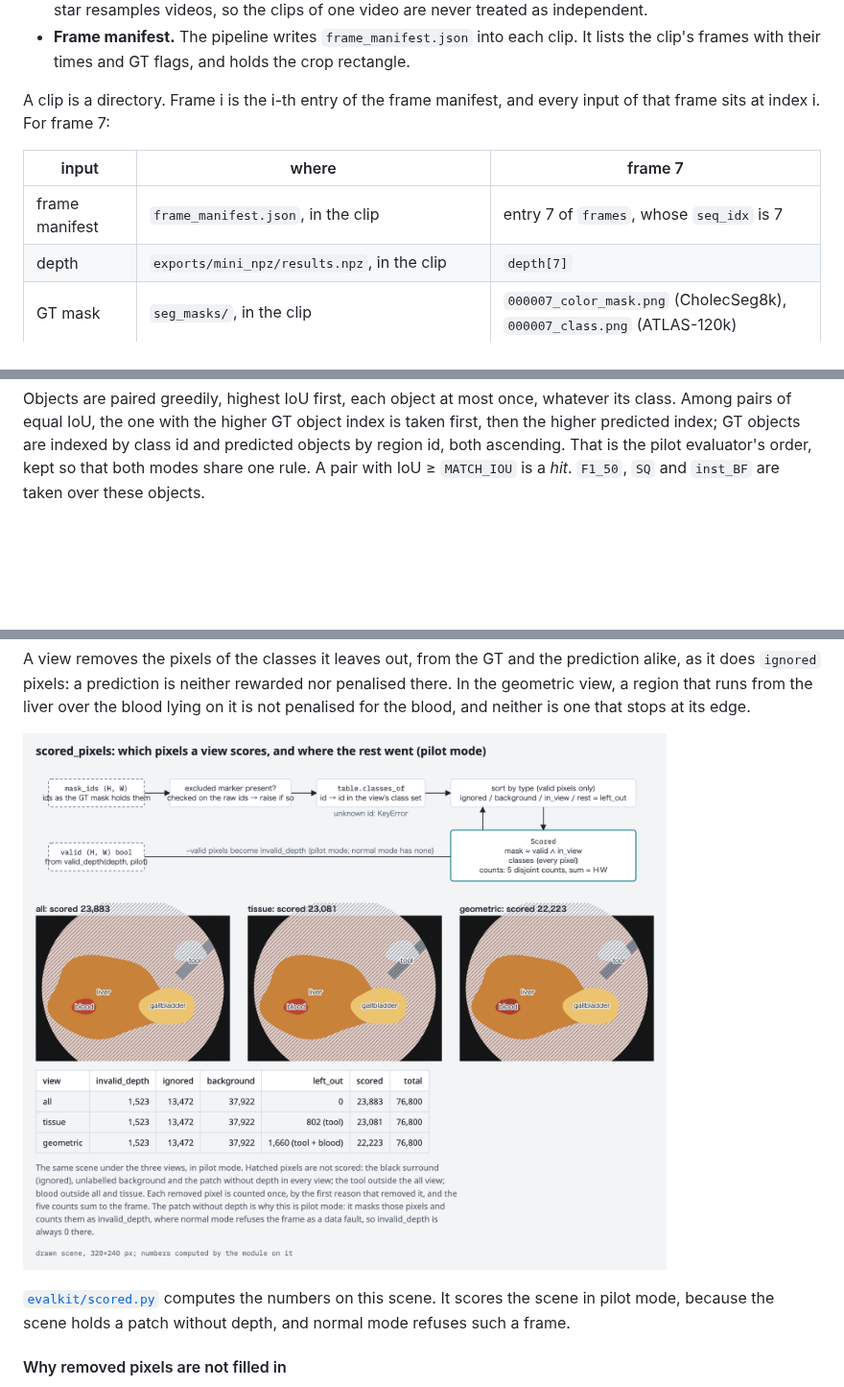
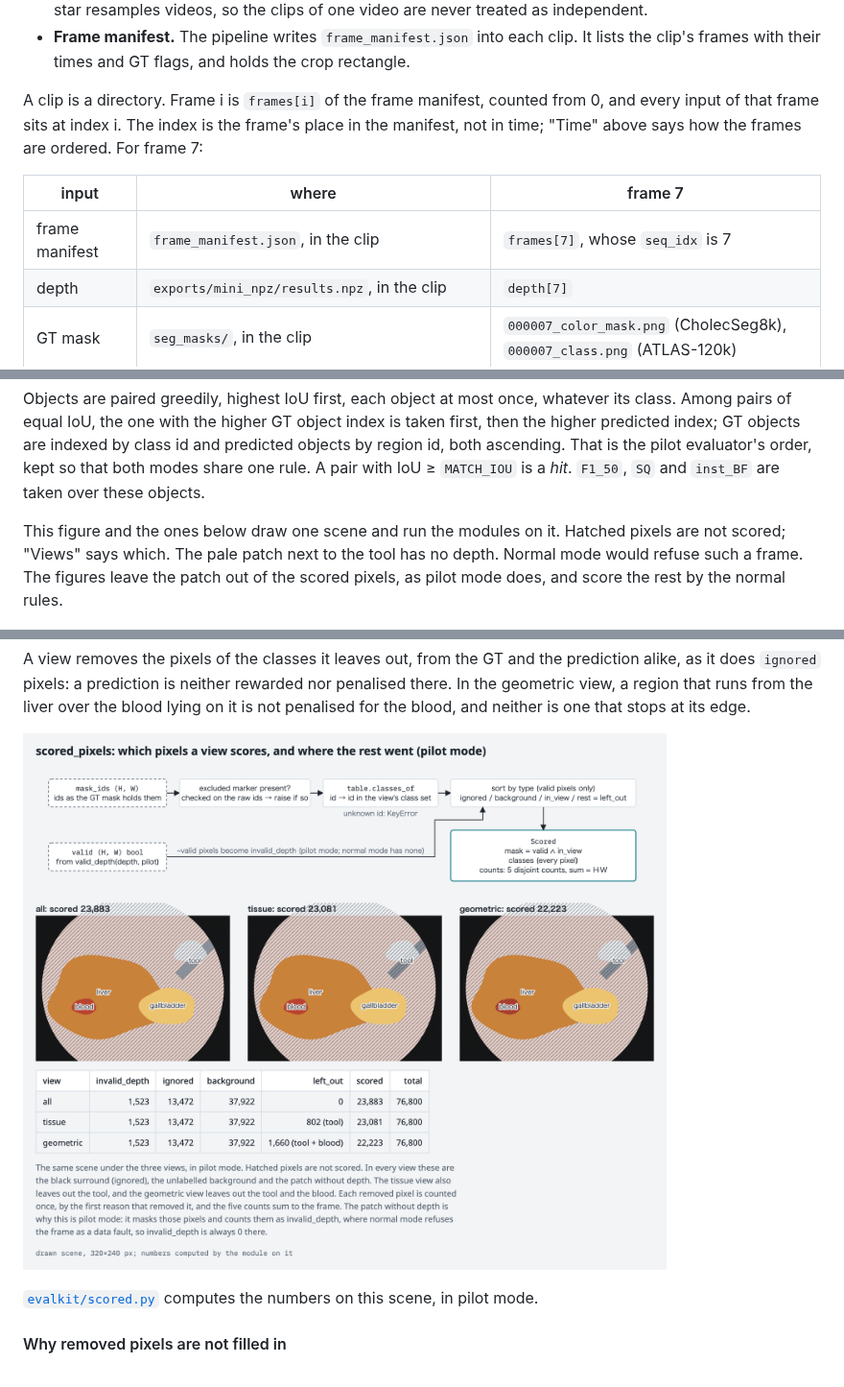
Before and after one commit to TaiToTo/omnisurg-4d-scene-graph, a Markdown page: docs/evaluation.md, 3 parts joined by grey strips. Shown at 96% size. Drawn GitHub-style; pictures changed too: docs/figures/scored_pixels.png; blank space fills up the shorter version.

```diff
--- a/docs/evaluation.md
+++ b/docs/evaluation.md
@@ -118,12 +118,14 @@ code. A module's docstring says what it returns.
   clip. It lists the clip's frames with their times and GT flags, and holds
   the crop rectangle.
 
-A clip is a directory. Frame i is the i-th entry of the frame manifest, and
-every input of that frame sits at index i. For frame 7:
+A clip is a directory. Frame i is `frames[i]` of the frame manifest, counted
+from 0, and every input of that frame sits at index i. The index is the
+frame's place in the manifest, not in time; "Time" above says how the frames
+are ordered. For frame 7:
 
 | input | where | frame 7 |
 |---|---|---|
-| frame manifest | `frame_manifest.json`, in the clip | entry 7 of `frames`, whose `seq_idx` is 7 |
+| frame manifest | `frame_manifest.json`, in the clip | `frames[7]`, whose `seq_idx` is 7 |
 | depth | `exports/mini_npz/results.npz`, in the clip | `depth[7]` |
 | GT mask | `seg_masks/`, in the clip | `000007_color_mask.png` (CholecSeg8k), `000007_class.png` (ATLAS-120k) |
 | prediction | the condition's directory for the clip, which the tracking stage writes | `label_0007.npy` |
@@ -171,6 +173,12 @@ indexed by class id and predicted objects by region id, both ascending. That
 is the pilot evaluator's order, kept so that both modes share one rule. A pair
 with IoU ≥ `MATCH_IOU` is a *hit*. `F1_50`, `SQ` and `inst_BF` are taken over
 these objects.
+
+This figure and the ones below draw one scene and run the modules on it.
+Hatched pixels are not scored; "Views" says which. The pale patch next to the
+tool has no depth. Normal mode would refuse such a frame. The figures leave
+the patch out of the scored pixels, as pilot mode does, and score the rest by
+the normal rules.
 
 ![Objects on a drawn scene in the geometric view: two GT objects, one per class; three predicted objects, one per region; the pairs taken greedily by IoU, two hits, and F1_50 and SQ computed from them.](figures/objects.png)
 
@@ -233,8 +241,7 @@ that stops at its edge.
 ![One drawn scene in the three views: hatched pixels are not scored; the tool leaves the tissue view, and the tool and the blood leave the geometric view. A table counts each removed pixel once, by the first reason that removed it.](figures/scored_pixels.png)
 
 [`evalkit/scored.py`](../evalkit/scored.py) computes the numbers on this
-scene. It scores the scene in pilot mode, because the scene holds a patch
-without depth, and normal mode refuses such a frame.
+scene, in pilot mode.
 
 #### Why removed pixels are not filled in
 
```
Also changed, not shown: other parts of docs/evaluation.md (+21 -20 lines), docs/figures/vi.png.
